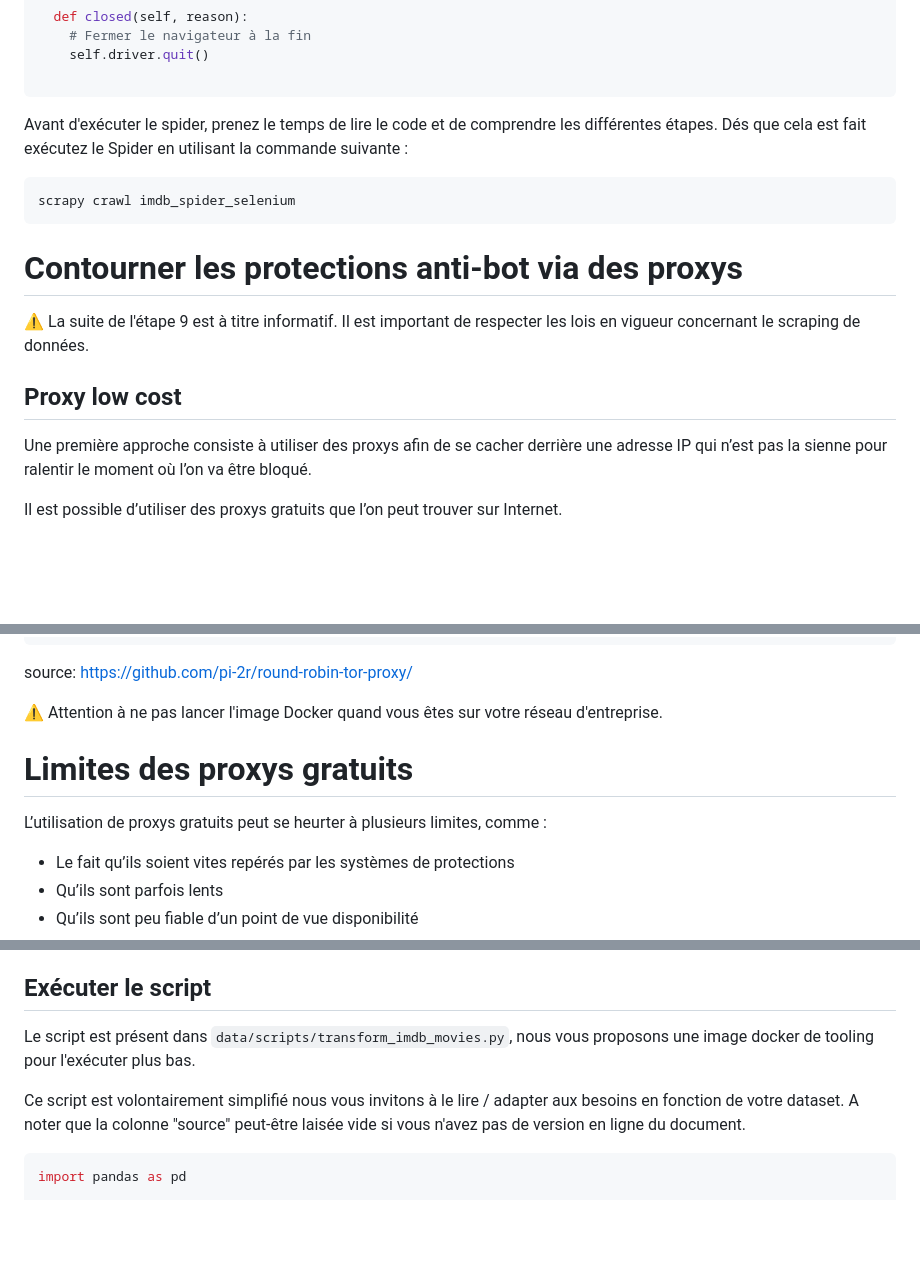
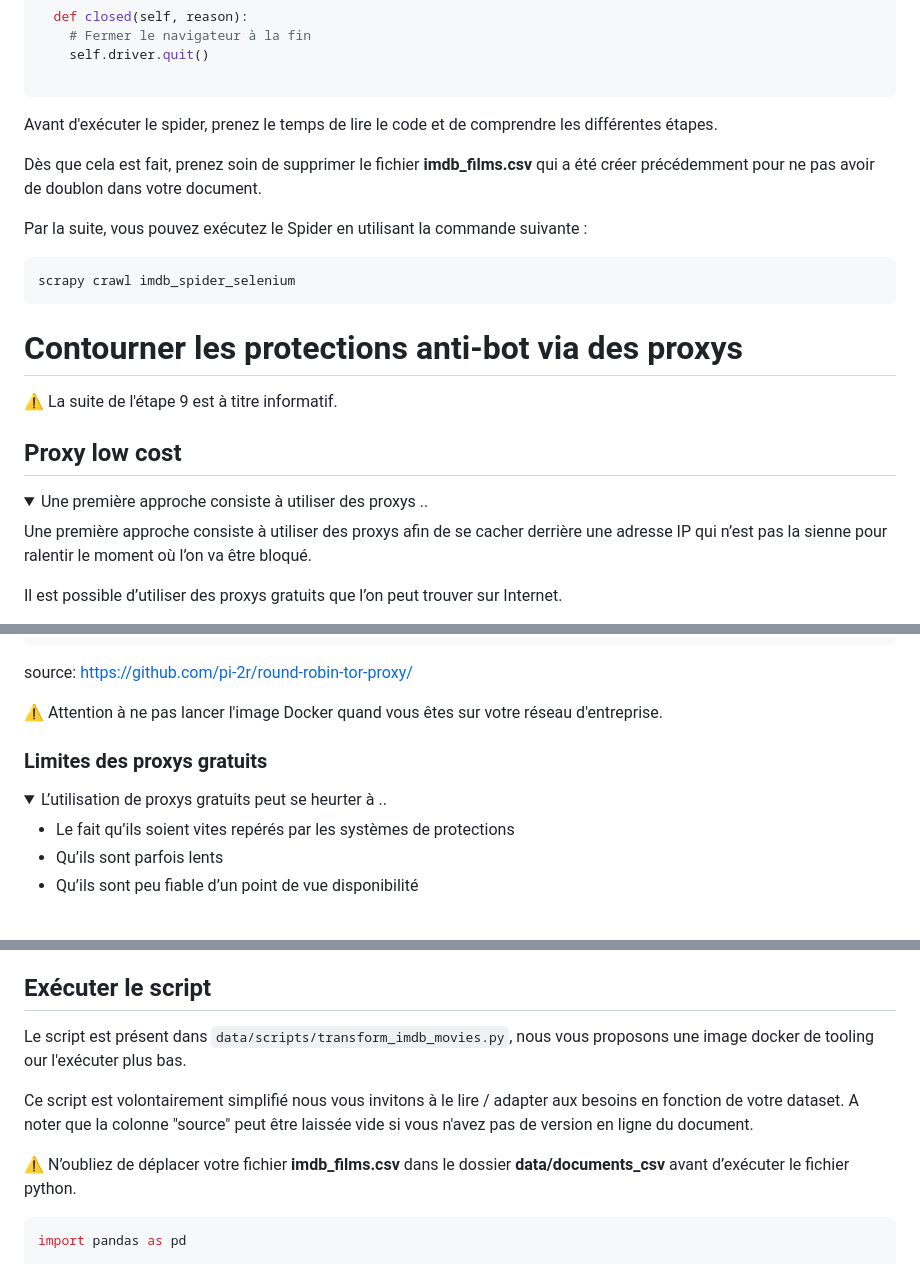
Before and after one commit to pi-2r/devoxxfr2025-tock-studio-IA-Gen, a Markdown page: step_9.md, 3 parts joined by grey strips. Rendered like a GitHub page; folded sections open; blank space fills up the shorter version.

Commit message:
update: clarify spider execution steps and proxy usage in step_9.md

````diff
--- a/step_9.md
+++ b/step_9.md
@@ -450,8 +450,12 @@ class ImdbSpiderSelenium(scrapy.Spider):
     self.driver.quit()
 
 ```
-Avant d'exécuter le spider, prenez le temps de lire le code et de comprendre les différentes étapes. Dés que cela est fait
-exécutez le Spider en utilisant la commande suivante :
+Avant d'exécuter le spider, prenez le temps de lire le code et de comprendre les différentes étapes.
+
+Dès que cela est fait, prenez soin de supprimer le fichier **imdb_films.csv** qui a été créer précédemment pour ne pas avoir de doublon dans votre document.
+
+Par la suite, vous pouvez exécutez le Spider en utilisant la commande suivante :
+
 
 ```bash
 scrapy crawl imdb_spider_selenium
@@ -459,11 +463,12 @@ scrapy crawl imdb_spider_selenium
 
 # Contourner les protections anti-bot via des proxys
 
-⚠️ La suite de l'étape 9 est à titre informatif. Il est important de respecter les lois en vigueur concernant
-le scraping de données.
-
+⚠️ La suite de l'étape 9 est à titre informatif.
 
 ## Proxy low cost
+
+<details>
+  <summary>Une première approche consiste à utiliser des proxys ..</summary>
 
 Une première approche consiste à utiliser des proxys afin de se cacher derrière une adresse IP qui n’est pas la sienne pour ralentir le moment où l’on va être bloqué.
 
@@ -491,9 +496,14 @@ source: https://github.com/pi-2r/round-robin-tor-proxy/
 
 ⚠️ Attention à ne pas lancer l'image Docker quand vous êtes sur votre réseau d'entreprise.
 
-# Limites des proxys gratuits
+</details>
 
-L’utilisation de proxys gratuits peut se heurter à plusieurs limites, comme :
+
+### Limites des proxys gratuits
+
+<details>
+  <summary>L’utilisation de proxys gratuits peut se heurter à ..</summary>
+
 - Le fait qu’ils soient vites repérés par les systèmes de protections
 - Qu’ils sont parfois lents
 - Qu’ils sont peu fiable d’un point de vue disponibilité
@@ -516,9 +530,14 @@ donc reprendre le même procédé et l’adapter pour notre besoin.
 
 ## Exécuter le script
 
-Le script est présent dans `data/scripts/transform_imdb_movies.py`, nous vous proposons une image docker de tooling pour l'exécuter plus bas.
+Le script est présent dans `data/scripts/transform_imdb_movies.py`, nous vous proposons une image docker de tooling
+our l'exécuter plus bas.
 
-Ce script est volontairement simplifié nous vous invitons à le lire / adapter aux besoins en fonction de votre dataset. A noter que la colonne "source" peut-être laisée vide si vous n'avez pas de version en ligne du document.
+Ce script est volontairement simplifié nous vous invitons à le lire / adapter aux besoins en fonction de votre dataset. A
+noter que la colonne "source" peut être laissée vide si vous n'avez pas de version en ligne du document.
+
+⚠️ N’oubliez de déplacer votre fichier **imdb_films.csv** dans le dossier **data/documents_csv** avant d’exécuter
+le fichier python.
 
 ```python
 import pandas as pd
````
Also changed, not shown: other parts of step_9.md (+5 -1 lines).
